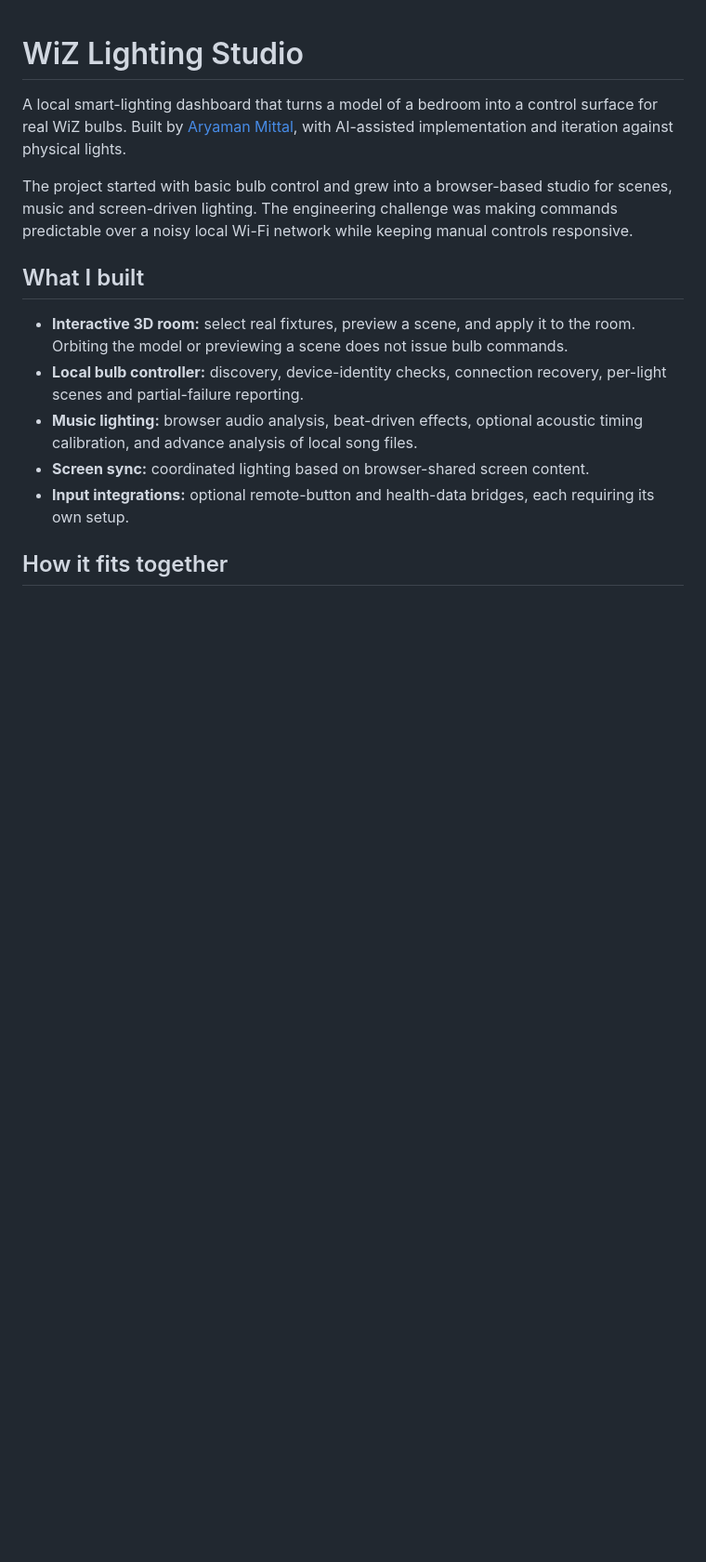
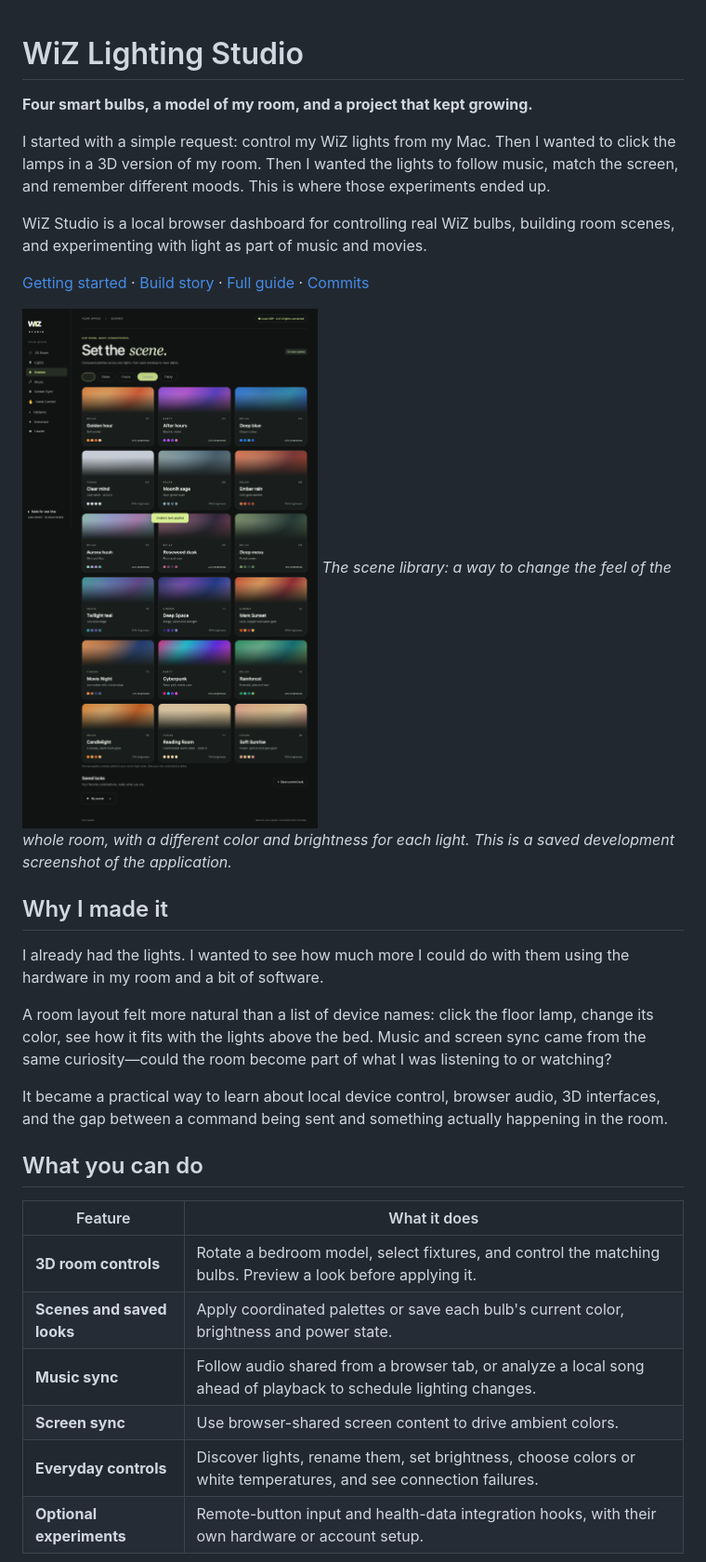
Before and after one commit to aryamanmittal24/wiz-lighting, a Markdown page: README.md, the part around one of its changes. Shown at 93% size. GitHub-like rendering; pictures changed too: docs/images/lighting-scenes.png (added); blank space fills up the shorter version.

Commit message:
docs: tell the build story with UI screenshots

```diff
--- a/README.md
+++ b/README.md
@@ -1,15 +1,32 @@
 # WiZ Lighting Studio
 
-A local smart-lighting dashboard that turns a model of a bedroom into a control surface for real WiZ bulbs. Built by [Aryaman Mittal](https://github.com/aryamanmittal24), with AI-assisted implementation and iteration against physical lights.
+**Four smart bulbs, a model of my room, and a project that kept growing.**
 
-The project started with basic bulb control and grew into a browser-based studio for scenes, music and screen-driven lighting. The engineering challenge was making commands predictable over a noisy local Wi-Fi network while keeping manual controls responsive.
+I started with a simple request: control my WiZ lights from my Mac. Then I wanted to click the lamps in a 3D version of my room. Then I wanted the lights to follow music, match the screen, and remember different moods. This is where those experiments ended up.
 
-## What I built
+WiZ Studio is a local browser dashboard for controlling real WiZ bulbs, building room scenes, and experimenting with light as part of music and movies.
 
-- **Interactive 3D room:** select real fixtures, preview a scene, and apply it to the room. Orbiting the model or previewing a scene does not issue bulb commands.
-- **Local bulb controller:** discovery, device-identity checks, connection recovery, per-light scenes and partial-failure reporting.
-- **Music lighting:** browser audio analysis, beat-driven effects, optional acoustic timing calibration, and advance analysis of local song files.
-- **Screen sync:** coordinated lighting based on browser-shared screen content.
-- **Input integrations:** optional remote-button and health-data bridges, each requiring its own setup.
+[Getting started](#try-it-yourself) · [Build story](docs/CASE_STUDY.md) · [Full guide](docs/USER_GUIDE.md) · [Commits](https://github.com/aryamanmittal24/wiz-lighting/commits/main/)
 
-## How it fits together
+![WiZ Studio scene library with coordinated palettes for a four-light room](docs/images/lighting-scenes.png)
+*The scene library: a way to change the feel of the whole room, with a different color and brightness for each light. This is a saved development screenshot of the application.*
+
+## Why I made it
+
+I already had the lights. I wanted to see how much more I could do with them using the hardware in my room and a bit of software.
+
+A room layout felt more natural than a list of device names: click the floor lamp, change its color, see how it fits with the lights above the bed. Music and screen sync came from the same curiosity—could the room become part of what I was listening to or watching?
+
+It became a practical way to learn about local device control, browser audio, 3D interfaces, and the gap between a command being sent and something actually happening in the room.
+
+## What you can do
+
+| Feature | What it does |
+| --- | --- |
+| **3D room controls** | Rotate a bedroom model, select fixtures, and control the matching bulbs. Preview a look before applying it. |
+| **Scenes and saved looks** | Apply coordinated palettes or save each bulb's current color, brightness and power state. |
+| **Music sync** | Follow audio shared from a browser tab, or analyze a local song ahead of playback to schedule lighting changes. |
+| **Screen sync** | Use browser-shared screen content to drive ambient colors. |
+| **Everyday controls** | Discover lights, rename them, set brightness, choose colors or white temperatures, and see connection failures. |
+| **Optional experiments** | Remote-button input and health-data integration hooks, with their own hardware or account setup. |
+
```
Also changed, not shown: other parts of README.md (+46 -23 lines), docs/CASE_STUDY.md (+1 -1 lines), docs/images/music-sync.png (added), docs/images/scenes-mobile.png (added).
